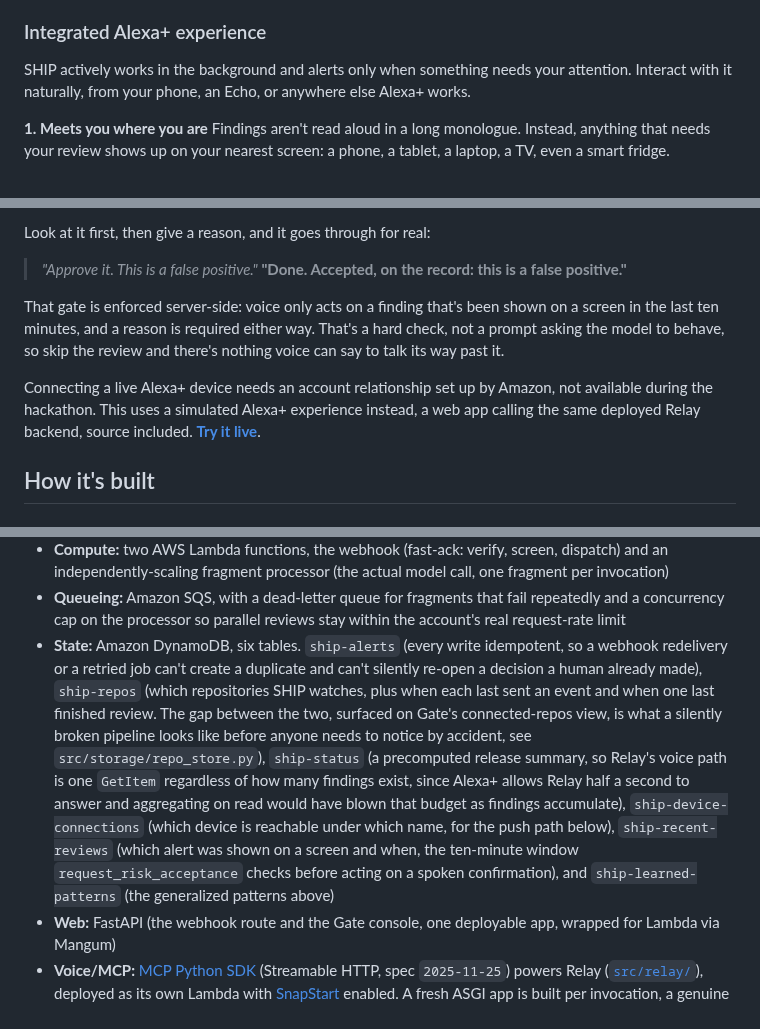
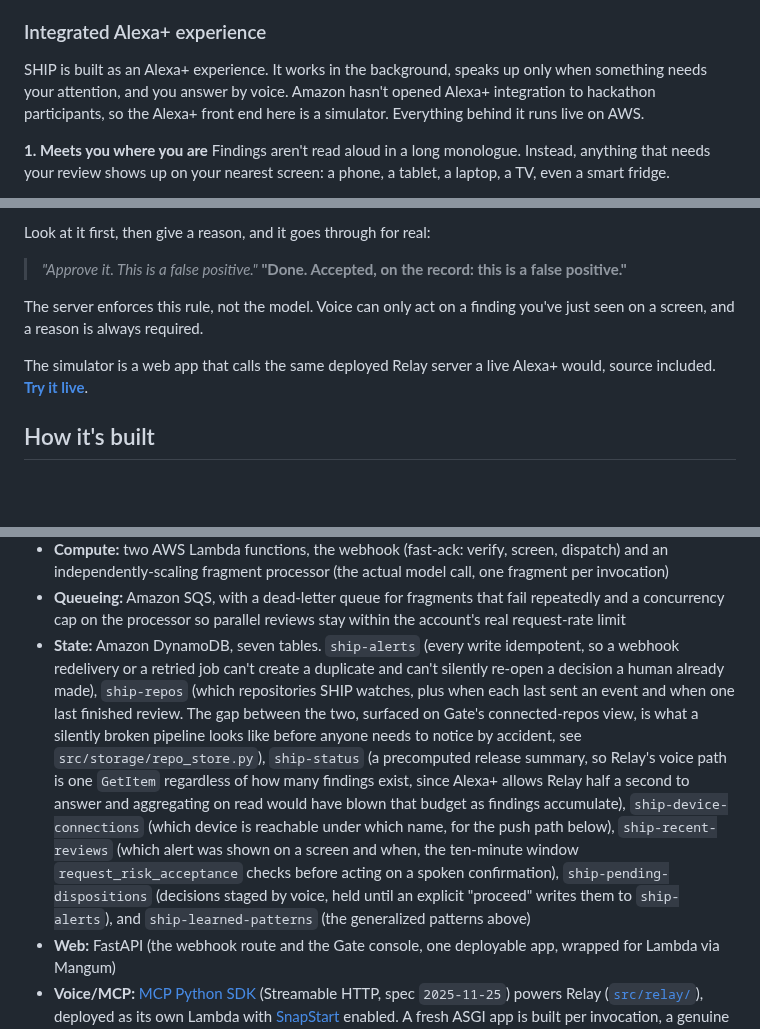
Before and after one commit to pandayv/ship-engine, a Markdown page: README.md, 3 parts joined by grey strips. Rendered like a GitHub page; blank space fills up the shorter version.

```diff
--- a/README.md
+++ b/README.md
@@ -58,8 +58,11 @@ Three ways to try this.
 
 ### Integrated Alexa+ experience
 
-SHIP actively works in the background and alerts only when something needs your attention. Interact with it
-naturally, from your phone, an Echo, or anywhere else Alexa+ works.
+SHIP is built as an Alexa+ experience. It works in the background, speaks
+up only when something needs your attention, and you answer by voice.
+Amazon hasn't opened Alexa+ integration to hackathon participants, so the
+Alexa+ front end here is a simulator. Everything behind it runs live on
+AWS.
 
 **1. Meets you where you are**
 Findings aren't read aloud in a long monologue. Instead, anything that needs your review shows up on your nearest screen: a phone, a tablet, a laptop, a TV, even a smart fridge.
@@ -84,16 +87,11 @@ Look at it first, then give a reason, and it goes through for real:
 > **"Done. Accepted, on the record: this is a false
 > positive."**
 
-That gate is enforced server-side: voice only acts on a finding that's
-been shown on a screen in the last ten minutes, and a reason is
-required either way. That's a hard check, not a prompt asking the model
-to behave, so skip the review and there's nothing voice can say to talk
-its way past it.
+The server enforces this rule, not the model. Voice can only act on a
+finding you've just seen on a screen, and a reason is always required.
 
-Connecting a live Alexa+ device needs an account relationship set up by
-Amazon, not available during the hackathon. This uses a simulated
-Alexa+ experience instead, a web app calling the same deployed Relay
-backend, source included.
+The simulator is a web app that calls the same deployed Relay server a
+live Alexa+ would, source included.
 **[Try it live](https://pandayv.github.io/ship-engine/alexa-simulator.html)**.
 
 ## How it's built
@@ -163,7 +161,7 @@ silently dropped.
 - **Queueing:** Amazon SQS, with a dead-letter queue for fragments that
   fail repeatedly and a concurrency cap on the processor so parallel
   reviews stay within the account's real request-rate limit
-- **State:** Amazon DynamoDB, six tables. `ship-alerts` (every write
+- **State:** Amazon DynamoDB, seven tables. `ship-alerts` (every write
   idempotent, so a webhook redelivery or a retried job can't create a
   duplicate and can't silently re-open a decision a human already made),
   `ship-repos` (which repositories SHIP watches, plus when each last sent
@@ -178,8 +176,9 @@ silently dropped.
   which name, for the push path below), `ship-recent-reviews` (which
   alert was shown on a screen and when, the ten-minute window
   `request_risk_acceptance` checks before acting on a spoken
-  confirmation), and `ship-learned-patterns` (the generalized patterns
-  above)
+  confirmation), `ship-pending-dispositions` (decisions staged by voice,
+  held until an explicit "proceed" writes them to `ship-alerts`), and
+  `ship-learned-patterns` (the generalized patterns above)
 - **Web:** FastAPI (the webhook route and the Gate console, one
   deployable app, wrapped for Lambda via Mangum)
 - **Voice/MCP:** [MCP Python SDK](https://github.com/modelcontextprotocol/python-sdk)
```
Also changed, not shown: other parts of README.md (+1 -1 lines), PRODUCT_FEEDBACK.md (+3 -3 lines), PROJECT_DESCRIPTION.md (+6 -7 lines).
